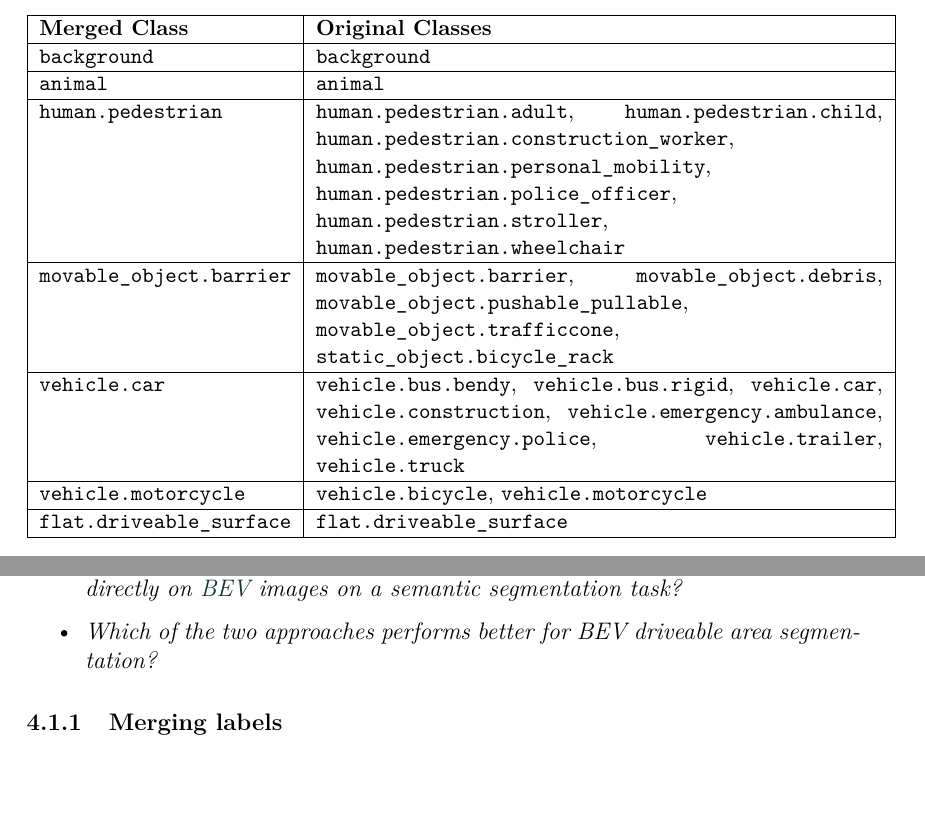
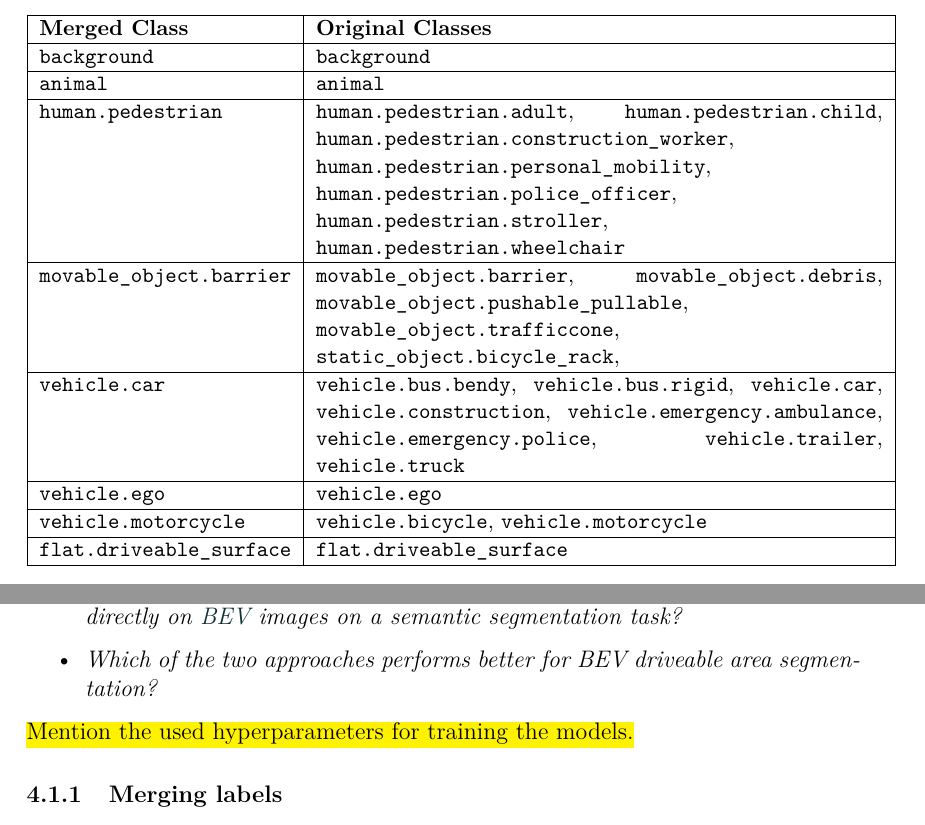
Before and after one commit to alanglk/BEV2Seg_2, a LaTeX document (documents/main.tex, which reads documents/sections/3-methodology.tex, documents/sections/4-experiments_and_results.tex): two parts of pages 24 and 32 of 44, joined at a grey line, cut so that both start at the same text, the shorter picture padded with empty space. Compiled offline with pdfLaTeX.

Commit message:
avanzando lentamente

```diff
--- a/documents/sections/3-methodology.tex
+++ b/documents/sections/3-methodology.tex
@@ -358,10 +358,12 @@ Firstly, the input semantic mask is preprocessed with a label merging step in wh
         \texttt{human.pedestrian.adult}, \texttt{human.pedestrian.child}, \texttt{human.pedestrian.construction\_worker}, \texttt{human.pedestrian.personal\_mobility}, \texttt{human.pedestrian.police\_officer}, \texttt{human.pedestrian.stroller}, \texttt{human.pedestrian.wheelchair} \\
         \hline
         \texttt{movable\_object.barrier} &
-        \texttt{movable\_object.barrier}, \texttt{movable\_object.debris}, \texttt{movable\_object.pushable\_pullable}, \texttt{movable\_object.trafficcone}, \texttt{static\_object.bicycle\_rack} \\
+        \texttt{movable\_object.barrier}, \texttt{movable\_object.debris}, \texttt{movable\_object.pushable\_pullable}, \texttt{movable\_object.trafficcone}, \texttt{static\_object.bicycle\_rack}, \\
         \hline
         \texttt{vehicle.car} &
         \texttt{vehicle.bus.bendy}, \texttt{vehicle.bus.rigid}, \texttt{vehicle.car}, \texttt{vehicle.construction}, \texttt{vehicle.emergency.ambulance}, \texttt{vehicle.emergency.police}, \texttt{vehicle.trailer}, \texttt{vehicle.truck} \\
+        \hline
+        \texttt{vehicle.ego} & \texttt{vehicle.ego} \\
         \hline
         \texttt{vehicle.motorcycle} &
         \texttt{vehicle.bicycle}, \texttt{vehicle.motorcycle} \\
--- a/documents/sections/4-experiments_and_results.tex
+++ b/documents/sections/4-experiments_and_results.tex
@@ -69,8 +69,11 @@ With all of this in place, the training strategy is designed to support experime
     \item \textit{Which of the two approaches performs better for BEV driveable area segmentation?}
 \end{itemize}
 
+\hl{Mention the used hyperparameters for training the models.}
 
 \subsubsection{Merging labels}
+
+
 
 
 \subsubsection{Data augmentation}
```
Also changed, not shown: documents/aux_experiments.txt (+4 -1 lines), documents/images/experiments/raw2segbev_mit-b0_v0.2_test_evaluation.png (added), documents/sections/4-experiments_and_results.tex (4 more changed lines), 1 other file.
